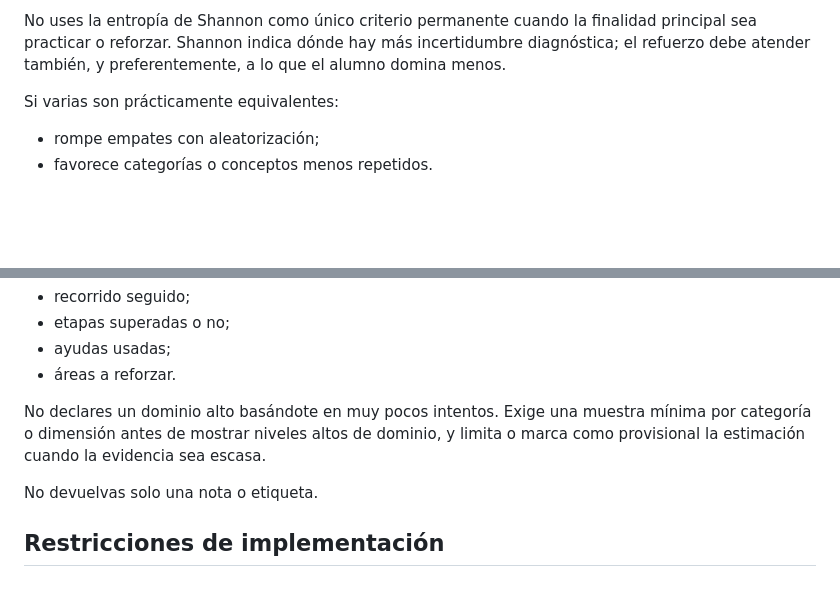
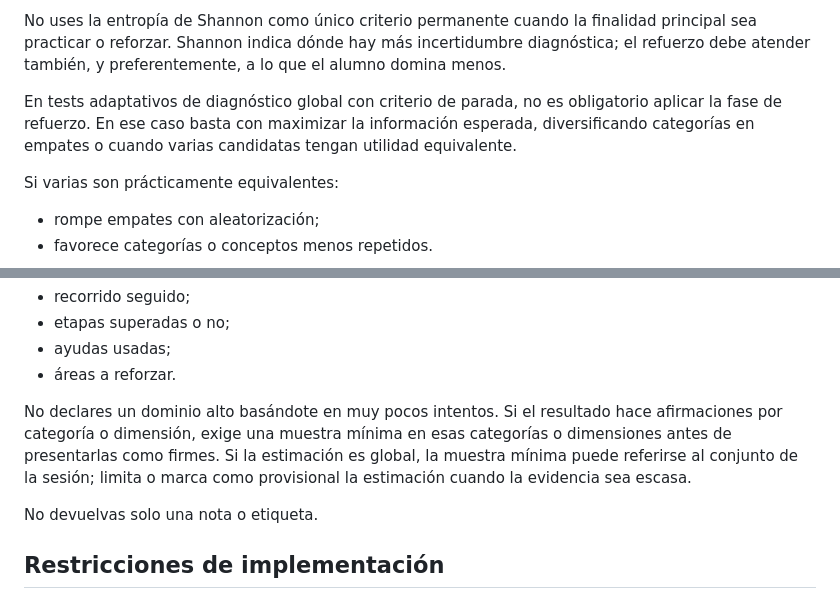
Before and after one commit to jjdeharo/recursos-adaptativos, a Markdown page: especificacion_operativa_ia.md, 2 parts joined by grey strips. Rendered like a GitHub page; blank space fills up the shorter version.

```diff
--- a/especificacion_operativa_ia.md
+++ b/especificacion_operativa_ia.md
@@ -144,6 +145,8 @@ En recursos de práctica adaptativa o refuerzo con varias categorías, tipos de
 2. **Fase de refuerzo.** Cuando todas las categorías relevantes tengan muestra mínima, prioriza la categoría con menor dominio estimado. Dentro de esa categoría, no elijas automáticamente la pregunta más difícil: selecciona una pregunta informativa y cercana al nivel estimado del alumno. Una regla razonable es combinar ganancia de información con adecuación de dificultad, penalizando preguntas demasiado alejadas de la zona de trabajo.
 
 No uses la entropía de Shannon como único criterio permanente cuando la finalidad principal sea practicar o reforzar. Shannon indica dónde hay más incertidumbre diagnóstica; el refuerzo debe atender también, y preferentemente, a lo que el alumno domina menos.
+
+En tests adaptativos de diagnóstico global con criterio de parada, no es obligatorio aplicar la fase de refuerzo. En ese caso basta con maximizar la información esperada, diversificando categorías en empates o cuando varias candidatas tengan utilidad equivalente.
 
 Si varias son prácticamente equivalentes:
 
@@ -240,7 +243,7 @@ Si es un itinerario o actividad de aprendizaje, añade además:
 - ayudas usadas;
 - áreas a reforzar.
 
-No declares un dominio alto basándote en muy pocos intentos. Exige una muestra mínima por categoría o dimensión antes de mostrar niveles altos de dominio, y limita o marca como provisional la estimación cuando la evidencia sea escasa.
+No declares un dominio alto basándote en muy pocos intentos. Si el resultado hace afirmaciones por categoría o dimensión, exige una muestra mínima en esas categorías o dimensiones antes de presentarlas como firmes. Si la estimación es global, la muestra mínima puede referirse al conjunto de la sesión; limita o marca como provisional la estimación cuando la evidencia sea escasa.
 
 No devuelvas solo una nota o etiqueta.
 
```
Also changed, not shown: other parts of especificacion_operativa_ia.md (+6 -5 lines).
